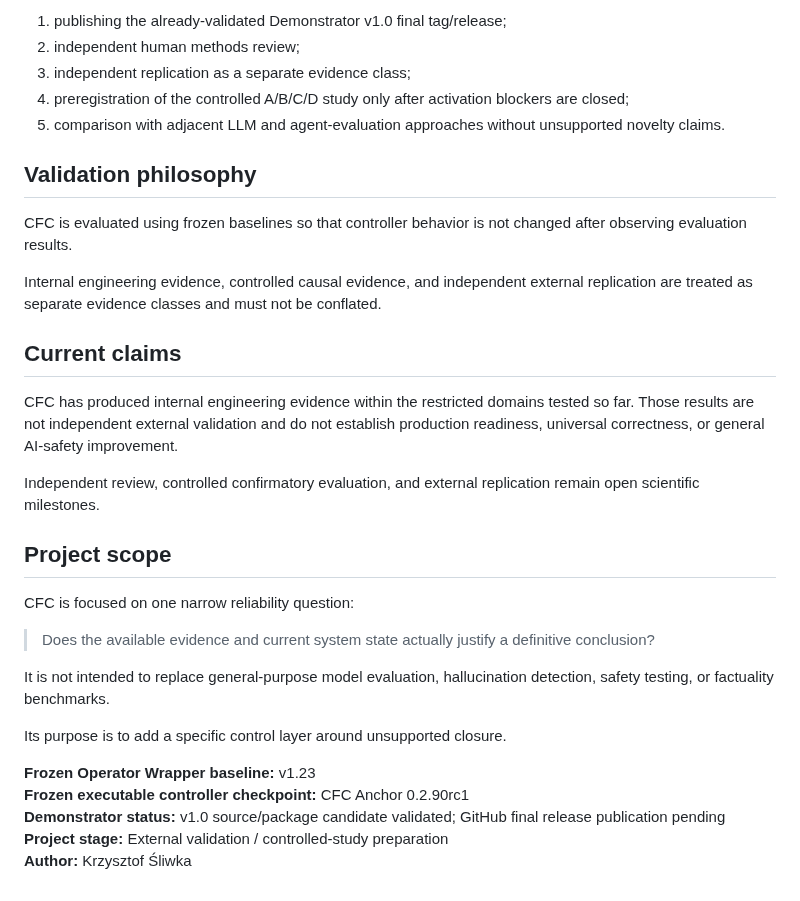
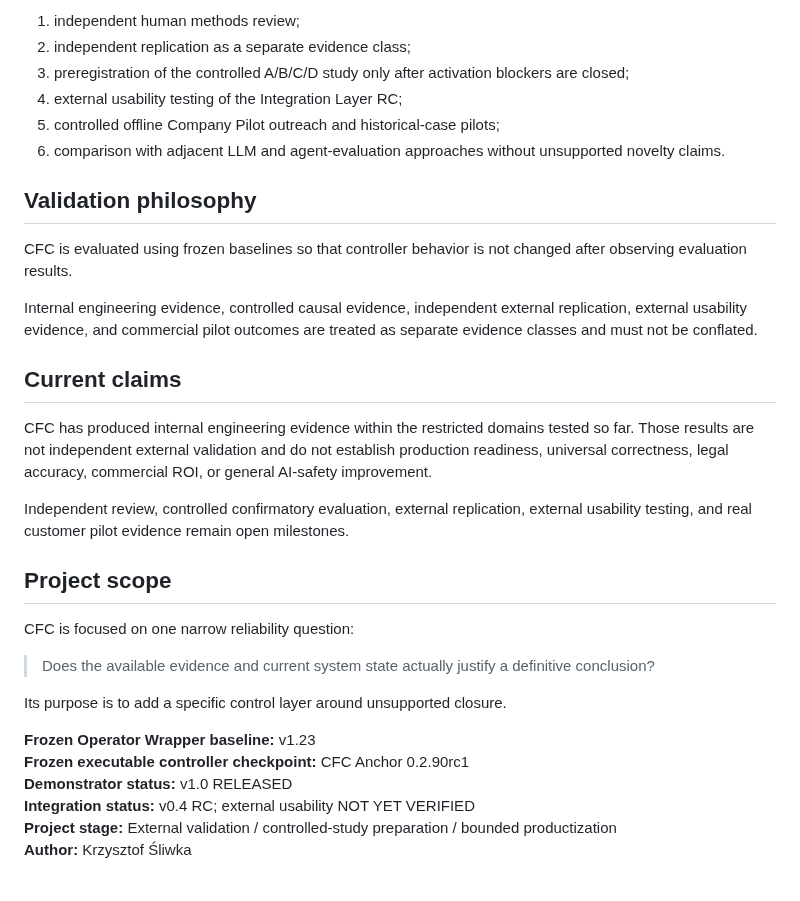
Before and after one commit to iller1/cfc-ai-evaluation, a Markdown page: PROJECT_STATUS.md, the part around one of its changes. GitHub-like rendering.

```diff
--- a/PROJECT_STATUS.md
+++ b/PROJECT_STATUS.md
@@ -39,21 +74,22 @@ The focus is now on:
 
-1. publishing the already-validated Demonstrator v1.0 final tag/release;
-2. independent human methods review;
-3. independent replication as a separate evidence class;
-4. preregistration of the controlled A/B/C/D study only after activation blockers are closed;
-5. comparison with adjacent LLM and agent-evaluation approaches without unsupported novelty claims.
+1. independent human methods review;
+2. independent replication as a separate evidence class;
+3. preregistration of the controlled A/B/C/D study only after activation blockers are closed;
+4. external usability testing of the Integration Layer RC;
+5. controlled offline Company Pilot outreach and historical-case pilots;
+6. comparison with adjacent LLM and agent-evaluation approaches without unsupported novelty claims.
 
 ## Validation philosophy
 
 CFC is evaluated using frozen baselines so that controller behavior is not changed after observing evaluation results.
 
-Internal engineering evidence, controlled causal evidence, and independent external replication are treated as separate evidence classes and must not be conflated.
+Internal engineering evidence, controlled causal evidence, independent external replication, external usability evidence, and commercial pilot outcomes are treated as separate evidence classes and must not be conflated.
 
 ## Current claims
 
-CFC has produced internal engineering evidence within the restricted domains tested so far. Those results are not independent external validation and do not establish production readiness, universal correctness, or general AI-safety improvement.
+CFC has produced internal engineering evidence within the restricted domains tested so far. Those results are not independent external validation and do not establish production readiness, universal correctness, legal accuracy, commercial ROI, or general AI-safety improvement.
 
-Independent review, controlled confirmatory evaluation, and external replication remain open scientific milestones.
+Independent review, controlled confirmatory evaluation, external replication, external usability testing, and real customer pilot evidence remain open milestones.
 
 ## Project scope
 
@@ -61,12 +97,11 @@ CFC is focused on one narrow reliability question:
 
 > Does the available evidence and current system state actually justify a definitive conclusion?
 
-It is not intended to replace general-purpose model evaluation, hallucination detection, safety testing, or factuality benchmarks.
-
 Its purpose is to add a specific control layer around unsupported closure.
 
 **Frozen Operator Wrapper baseline:** v1.23
 **Frozen executable controller checkpoint:** CFC Anchor 0.2.90rc1
-**Demonstrator status:** v1.0 source/package candidate validated; GitHub final release publication pending
-**Project stage:** External validation / controlled-study preparation
+**Demonstrator status:** v1.0 RELEASED
+**Integration status:** v0.4 RC; external usability NOT YET VERIFIED
+**Project stage:** External validation / controlled-study preparation / bounded productization
 **Author:** Krzysztof Śliwka
```
Also changed, not shown: other parts of PROJECT_STATUS.md (+41 -6 lines).
